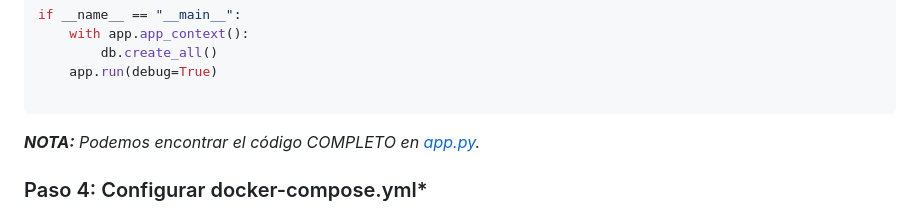
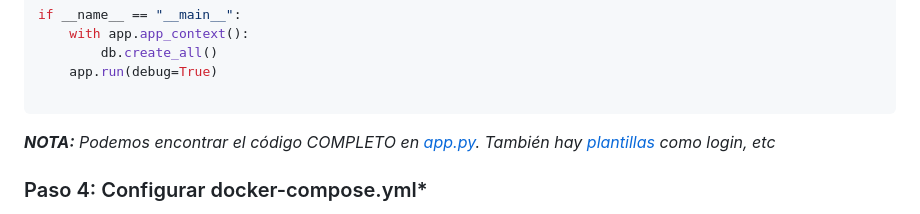
Before and after one commit to MariaRg09/App-IAW, a Markdown page: README.md, the part around the change printed below. GitHub-like rendering.

````diff
--- a/README.md
+++ b/README.md
@@ -264,7 +264,7 @@ if __name__ == "__main__":
     app.run(debug=True)
 
 ```
-***NOTA:** Podemos encontrar el código COMPLETO en [app.py](app/app.py).*
+***NOTA:** Podemos encontrar el código COMPLETO en [app.py](app/app.py). También hay [plantillas](app/templates/) como login, etc*
 
 ### Paso 4: Configurar docker-compose.yml*
 
````
Also changed, not shown: other parts of README.md (+5 -6 lines).
